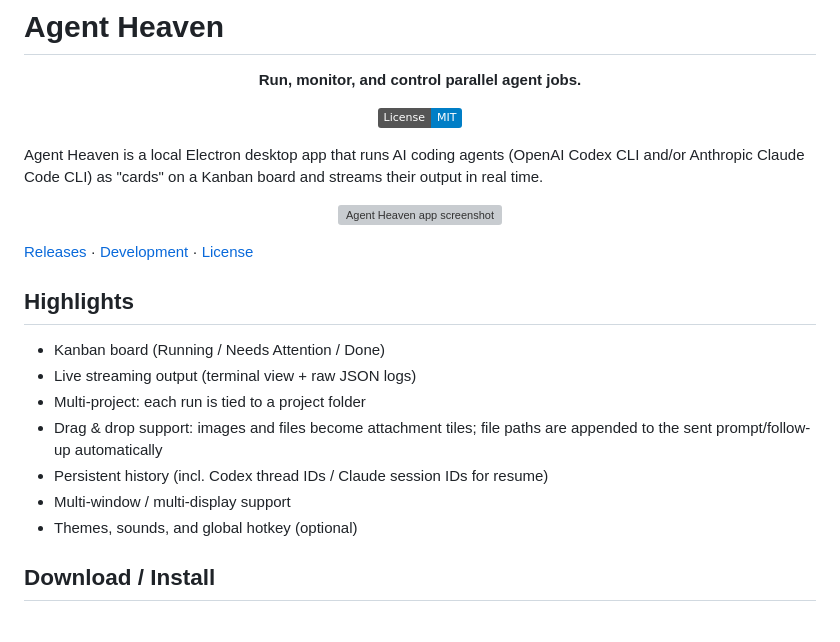
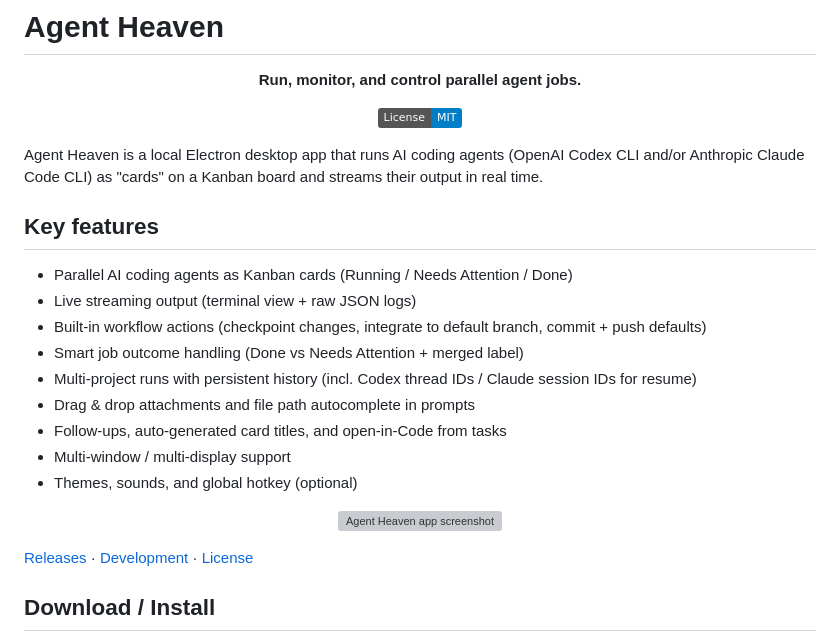
Before and after one commit to grund3g/agent-heaven, a Markdown page: README.md, the part around the change. GitHub-like rendering; badges without logos; grey boxes are pictures that could not be loaded.

Commit message:
docs(readme): update README

```diff
--- a/README.md
+++ b/README.md
@@ -10,21 +10,23 @@
 
 Agent Heaven is a local Electron desktop app that runs AI coding agents (OpenAI Codex CLI and/or Anthropic Claude Code CLI) as "cards" on a Kanban board and streams their output in real time.
 
+## Key features
+
+- Parallel AI coding agents as Kanban cards (Running / Needs Attention / Done)
+- Live streaming output (terminal view + raw JSON logs)
+- Built-in workflow actions (checkpoint changes, integrate to default branch, commit + push defaults)
+- Smart job outcome handling (Done vs Needs Attention + merged label)
+- Multi-project runs with persistent history (incl. Codex thread IDs / Claude session IDs for resume)
+- Drag & drop attachments and file path autocomplete in prompts
+- Follow-ups, auto-generated card titles, and open-in-Code from tasks
+- Multi-window / multi-display support
+- Themes, sounds, and global hotkey (optional)
+
 <p align="center">
   <img src="assets/screenshot.png" alt="Agent Heaven app screenshot" width="1000" />
 </p>
 
 [Releases](https://github.com/grund3g/agent-heaven/releases/latest) · [Development](#development) · [License](LICENSE)
-
-## Highlights
-
-- Kanban board (Running / Needs Attention / Done)
-- Live streaming output (terminal view + raw JSON logs)
-- Multi-project: each run is tied to a project folder
-- Drag & drop support: images and files become attachment tiles; file paths are appended to the sent prompt/follow-up automatically
-- Persistent history (incl. Codex thread IDs / Claude session IDs for resume)
-- Multi-window / multi-display support
-- Themes, sounds, and global hotkey (optional)
 
 ## Download / Install
 
```
